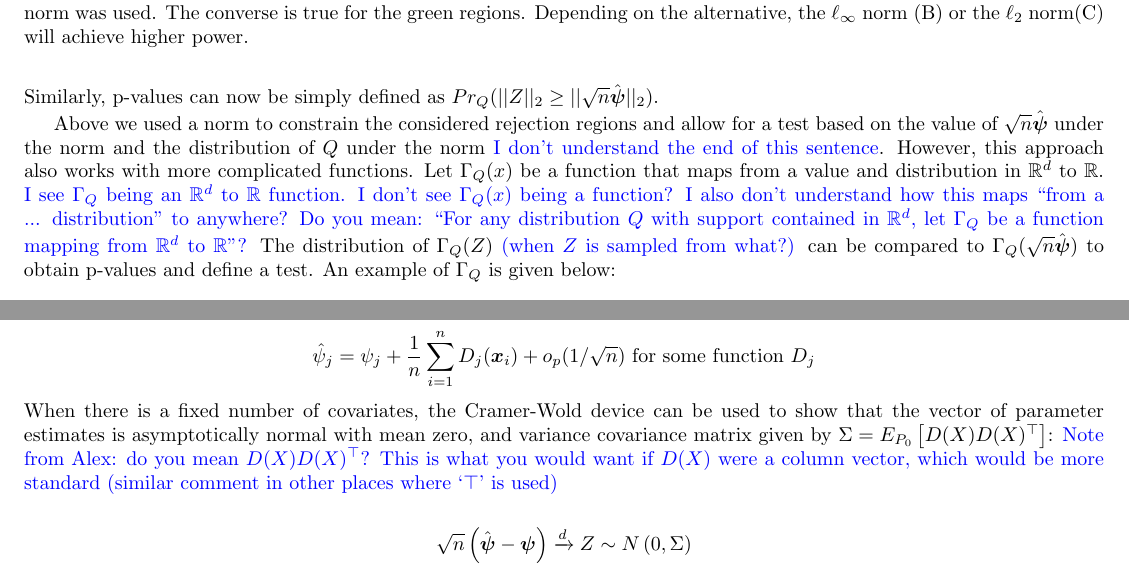
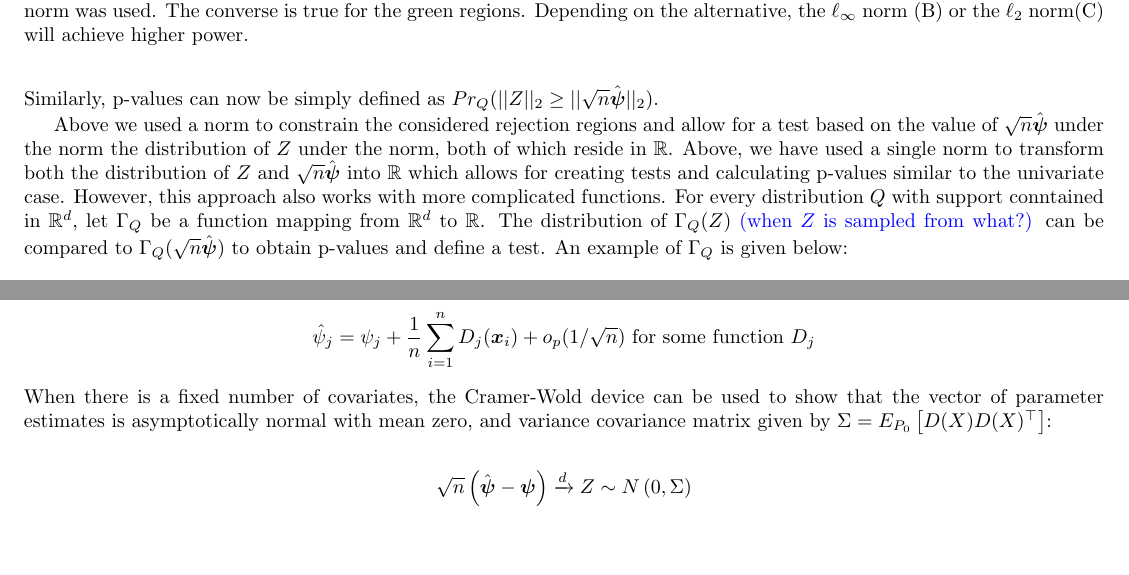
Before and after one commit to Shmelder/Project-1, a LaTeX document (article_draft.tex): two parts of pages 3 and 4 of 7, joined at a grey line, cut so that both start at the same text, the shorter picture padded with empty space. Compiled offline with pdfLaTeX.

Commit message:
Address some of Alex's comments

```diff
--- a/article_draft.tex
+++ b/article_draft.tex
@@ -131,7 +131,12 @@ Similarly, p-values can now be simply defined as $Pr_Q(||\rvv||_2 \geq ||\sqrt{n
 % \subsection{\textcolor{blue}{Creating a rejection region using a function}}
 % Note that above while our test was defined by rejecting or accepting based on if $\sqrt{n}\hat{\psi} \in \Theta_0$, we can also think about defining our test decision based on if some function, say $\Gamma_P(x, ||\cdot||)$ that maps from a value and distribution in $\mathbb{R}^d$, and a norm $||\cdot||$ to a real value is greater than zero.
 
-Above we used a norm to constrain the considered rejection regions and allow for a test based on the value of $\sqrt{n}\hat{\boldsymbol{\psi}}$ under the norm and the distribution of $\distv$ under the norm \textcolor{blue}{I don't understand the end of this sentence}.  However, this approach also works with more complicated functions.  Let $\Gamma_{\distv}(x)$ be a function that maps from a value and distribution in $\mathbb{R}^d$ to $\mathbb{R}$. \textcolor{blue}{I see $\Gamma_{\distv}$ being an $\mathbb{R}^d$ to $\mathbb{R}$ function. I don't see $\Gamma_Q(x)$ being a function? I also don't understand how this maps ``from a ... distribution'' to anywhere? Do you mean: ``For any distribution $Q$ with support contained in $\mathbb{R}^d$, let $\Gamma_Q$ be a function mapping from $\mathbb{R}^d$ to $\mathbb{R}$''?}  The distribution of $\Gamma_\distv(\rvv)$ \textcolor{blue}{(when $Z$ is sampled from what?)} can be compared to $\Gamma_\distv(\sqrt{n}\hat{\boldsymbol{\psi}})$ to obtain p-values and define a test. An example of $\Gamma_\distv$ is given below:
+Above we used a norm to constrain the considered rejection regions and allow for a test based on the value of $\sqrt{n}\hat{\boldsymbol{\psi}}$ under the norm the distribution of $\rvv$ under the norm, both of which reside in $\mathbb{R}$.
+Above, we have used a single norm to transform both the distribution of $\rvv$ and $\sqrt{n}\hat{\boldsymbol{\psi}}$ into $\mathbb{R}$ which allows for creating tests and calculating p-values similar to the univariate case.
+% \textcolor{blue}{I don't understand the end of this sentence}.
+However, this approach also works with more complicated functions.  For every distribution $\distv$ with support conntained in $\mathbb{R}^d$, let $\Gamma_{\distv}$ be a function mapping from  $\mathbb{R}^d$ to $\mathbb{R}$.
+% \textcolor{blue}{I see $\Gamma_{\distv}$ being an $\mathbb{R}^d$ to $\mathbb{R}$ function. I don't see $\Gamma_Q(x)$ being a function? I also don't understand how this maps ``from a ... distribution'' to anywhere? Do you mean: ``For any distribution $Q$ with support contained in $\mathbb{R}^d$, let $\Gamma_Q$ be a function mapping from $\mathbb{R}^d$ to $\mathbb{R}$''?}
+The distribution of $\Gamma_\distv(\rvv)$ \textcolor{blue}{(when $Z$ is sampled from what?)} can be compared to $\Gamma_\distv(\sqrt{n}\hat{\boldsymbol{\psi}})$ to obtain p-values and define a test. An example of $\Gamma_\distv$ is given below:
 % any test defined using an acceptance region can also be carried out using a function, say $\Gamma_\distv(x)$ that maps from a value and distribution in $\mathbb{R}^d$.  Trivially, this function could be defined as: $\Gamma_{\distv(\disto)}(x) = I\{x \in \Theta_0(\disto)\}$.  However, in other cases, (for example the $\ell_2$ ball), this function can be more intuitive and can change depending on the norm.
 % In the previous example, $\Gamma_\distv(x) = Pr_\distv\left(||\rvv|| \geq ||x|| \right)$.  For this definition of $\Gamma$, we knew the distribution of $\Gamma_\distv(\rvv)$ is uniformly distributed on $(0, 1)$.  However, for other $\Gamma$, this may not be the case. Consider
 \begin{align*}
@@ -186,7 +191,8 @@ The above procedure requires knowledge of the limiting distribution of $\sqrt{n}
 \begin{align*}
 \hat{\psi}_j = \psi_j + \frac{1}{n}\sum_{i=1}^n D_j(\boldsymbol{x}_i) + o_p(1/\sqrt{n}) \text{ for some function } D_j
 \end{align*}
-When there is a fixed number of covariates, the Cramer-Wold device can be used to show that the vector of parameter estimates is asymptotically normal with mean zero, and variance covariance matrix given by $\Sigma = E_{\disto_0}\left[D(\rvo) D(\rvo)^\top \right]$: \textcolor{blue}{Note from Alex: do you mean $D(\rvo) D(\rvo)^\top$? This is what you would want if $D(\rvo)$ were a column vector, which would be more standard (similar comment in other places where `$\top$' is used)}
+When there is a fixed number of covariates, the Cramer-Wold device can be used to show that the vector of parameter estimates is asymptotically normal with mean zero, and variance covariance matrix given by $\Sigma = E_{\disto_0}\left[D(\rvo) D(\rvo)^\top \right]$:
+%  \textcolor{blue}{Note from Alex: do you mean $D(\rvo) D(\rvo)^\top$? This is what you would want if $D(\rvo)$ were a column vector, which would be more standard (similar comment in other places where `$\top$' is used)}
 
 \begin{align*}
     \sqrt{n}\left(\hat{\boldsymbol{\psi}} - \boldsymbol{\psi}\right) \xrightarrow{d} Z \sim N\left(0, \Sigma\right)
```
Also changed, not shown: article_draft.pdf, article_draft.tex (2 more changed lines), 4 other files.
